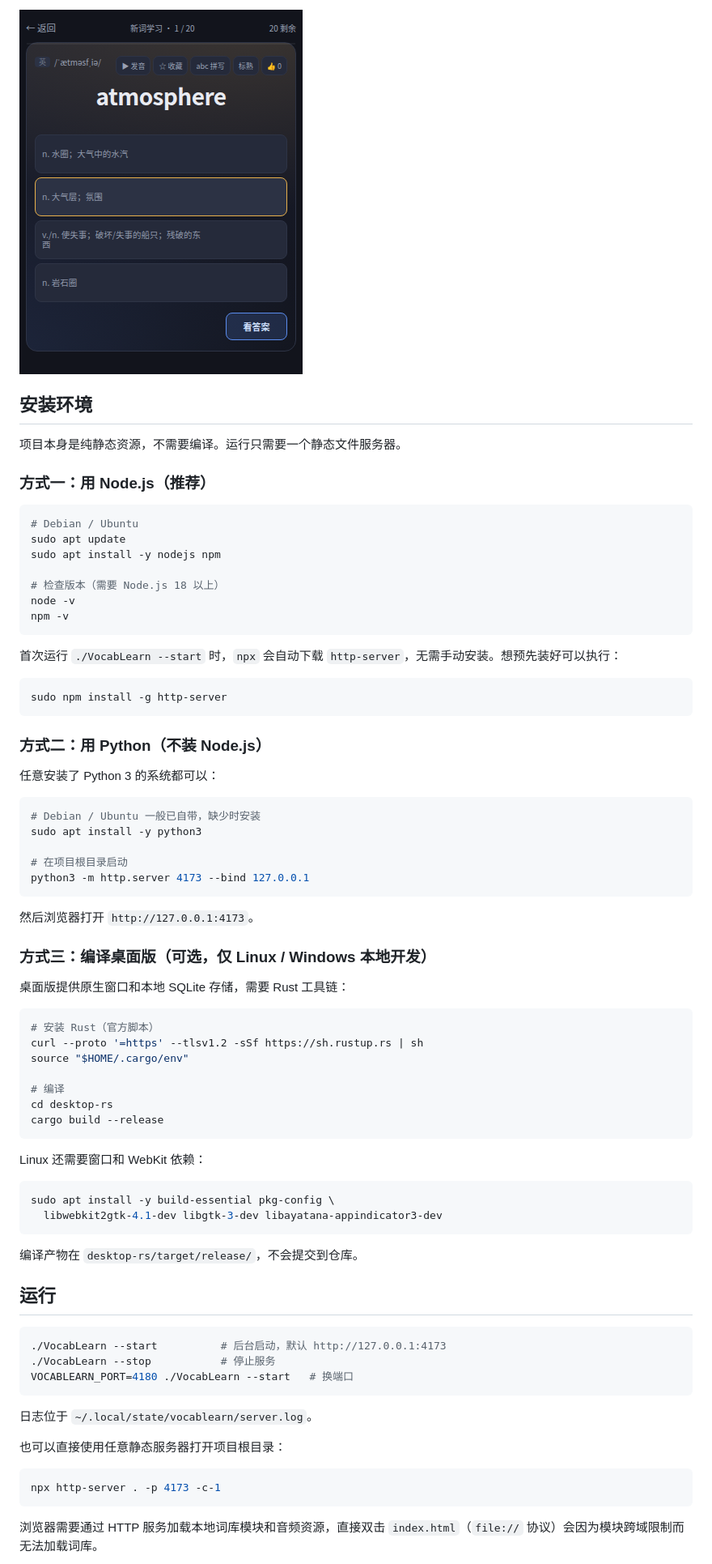
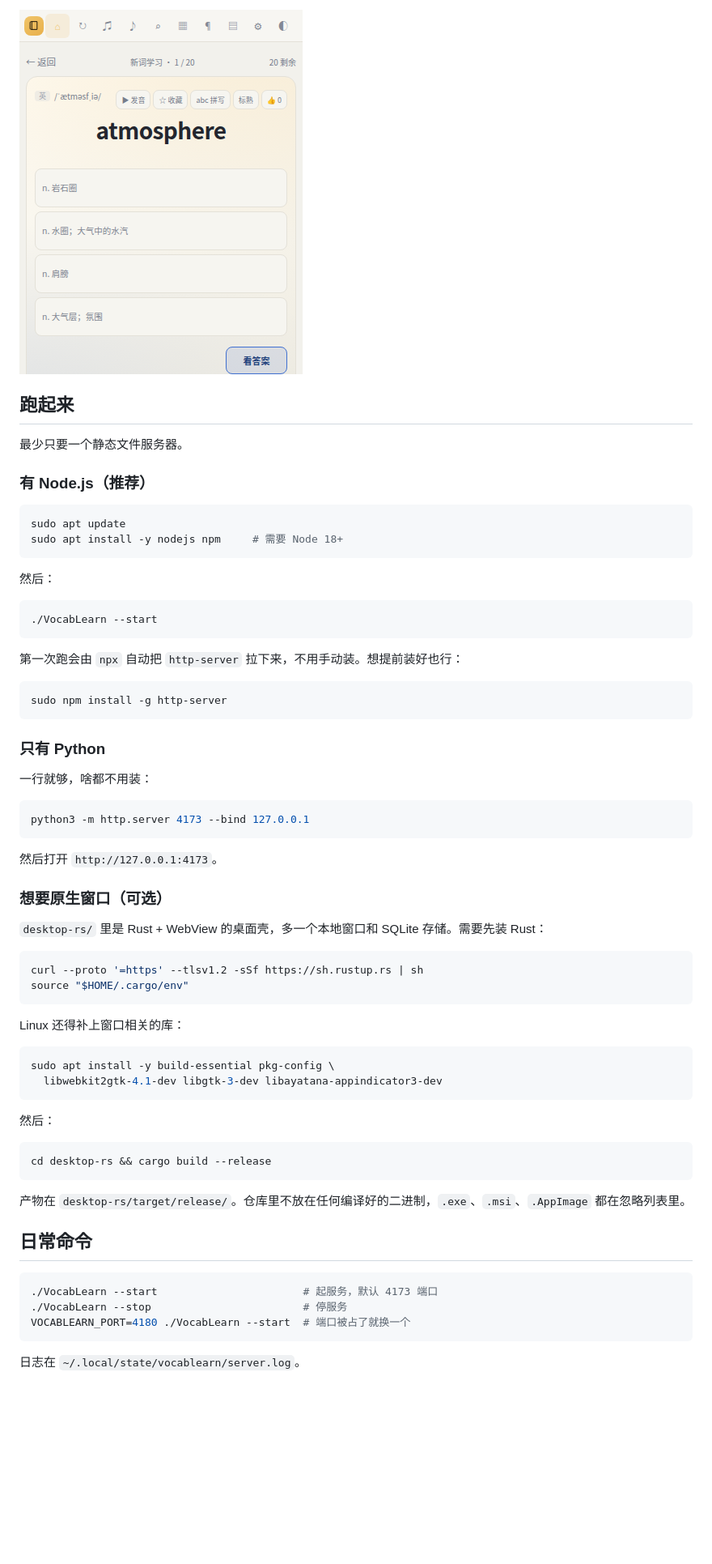
Before and after one commit to safedogline/BBDC2, a Markdown page: README.md, the part around the change printed below. Shown: that part at 81% size. GitHub-like rendering; pictures changed too: docs/screenshots/compact-study-350x450.png; blank space fills up the shorter version.

````diff
--- a/README.md
+++ b/README.md
@@ -40,78 +37,68 @@ VocabLearn 是一个本地优先的 IELTS 英语词汇学习应用，面向桌
 
-## 安装环境
+## 跑起来
 
-项目本身是纯静态资源，不需要编译。运行只需要一个静态文件服务器。
+最少只要一个静态文件服务器。
 
-### 方式一：用 Node.js（推荐）
+### 有 Node.js（推荐）
 
 ```bash
-# Debian / Ubuntu
 sudo apt update
-sudo apt install -y nodejs npm
-
-# 检查版本（需要 Node.js 18 以上）
-node -v
-npm -v
+sudo apt install -y nodejs npm     # 需要 Node 18+
 ```
 
-首次运行 `./VocabLearn --start` 时，`npx` 会自动下载 `http-server`，无需手动安装。想预先装好可以执行：
+然后：
+
+```bash
+./VocabLearn --start
+```
+
+第一次跑会由 `npx` 自动把 `http-server` 拉下来，不用手动装。想提前装好也行：
 
 ```bash
 sudo npm install -g http-server
 ```
 
-### 方式二：用 Python（不装 Node.js）
+### 只有 Python
 
-任意安装了 Python 3 的系统都可以：
+一行就够，啥都不用装：
 
 ```bash
-# Debian / Ubuntu 一般已自带，缺少时安装
-sudo apt install -y python3
-
-# 在项目根目录启动
 python3 -m http.server 4173 --bind 127.0.0.1
 ```
 
-然后浏览器打开 `http://127.0.0.1:4173`。
+然后打开 `http://127.0.0.1:4173`。
 
-### 方式三：编译桌面版（可选，仅 Linux / Windows 本地开发）
+### 想要原生窗口（可选）
 
-桌面版提供原生窗口和本地 SQLite 存储，需要 Rust 工具链：
+`desktop-rs/` 里是 Rust + WebView 的桌面壳，多一个本地窗口和 SQLite 存储。需要先装 Rust：
 
 ```bash
-# 安装 Rust（官方脚本）
 curl --proto '=https' --tlsv1.2 -sSf https://sh.rustup.rs | sh
 source "$HOME/.cargo/env"
-
-# 编译
-cd desktop-rs
-cargo build --release
 ```
 
-Linux 还需要窗口和 WebKit 依赖：
+Linux 还得补上窗口相关的库：
 
 ```bash
 sudo apt install -y build-essential pkg-config \
   libwebkit2gtk-4.1-dev libgtk-3-dev libayatana-appindicator3-dev
 ```
 
-编译产物在 `desktop-rs/target/release/`，不会提交到仓库。
-
-## 运行
+然后：
 
 ```bash
-./VocabLearn --start          # 后台启动，默认 http://127.0.0.1:4173
-./VocabLearn --stop           # 停止服务
-VOCABLEARN_PORT=4180 ./VocabLearn --start   # 换端口
+cd desktop-rs && cargo build --release
 ```
 
-日志位于 `~/.local/state/vocablearn/server.log`。
+产物在 `desktop-rs/target/release/`。仓库里不放在任何编译好的二进制，`.exe`、`.msi`、`.AppImage` 都在忽略列表里。
 
-也可以直接使用任意静态服务器打开项目根目录：
+## 日常命令
 
 ```bash
-npx http-server . -p 4173 -c-1
+./VocabLearn --start                       # 起服务，默认 4173 端口
+./VocabLearn --stop                        # 停服务
+VOCABLEARN_PORT=4180 ./VocabLearn --start  # 端口被占了就换一个
 ```
 
-浏览器需要通过 HTTP 服务加载本地词库模块和音频资源，直接双击 `index.html`（`file://` 协议）会因为模块跨域限制而无法加载词库。
+日志在 `~/.local/state/vocablearn/server.log`。
 
````
Also changed, not shown: other parts of README.md (+44 -45 lines), docs/screenshots/desktop-study.png, 2 other files.
